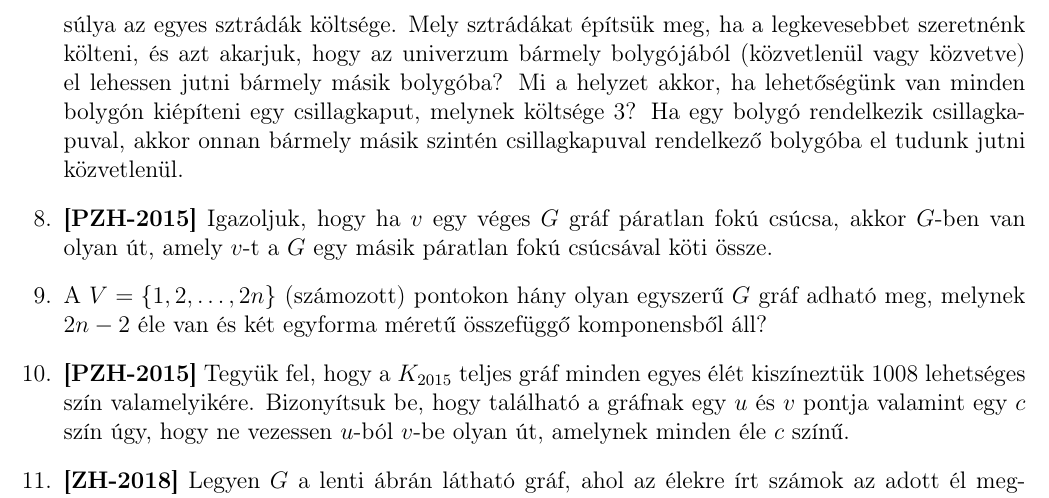
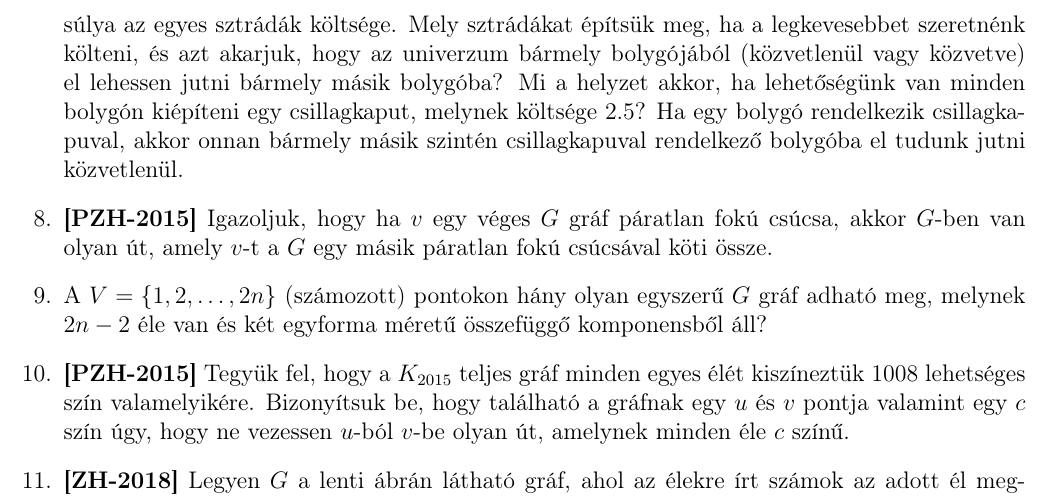
Before and after one commit to nthai/sza-gyak, a LaTeX document (src/gyak4.tex): part of page 2 of 2, cut so that both start at the same text. Compiled offline with pdfLaTeX.

Commit message:
csillagkapus feladatban a csillagkapu ára lecsökkent 2.5-re

```diff
--- a/src/gyak4.tex
+++ b/src/gyak4.tex
@@ -62,7 +62,7 @@
             \end{subfigure}
         \end{figure}
 
-        \item A fenti, jobb oldali gráf egy galaxis bolygóinak az úthálózatának egy tervét ábrázolja. Két bolygó akkor van összekötve egy éllel, ha azok közt hiperűr sztrádát tudunk felépíteni, az élek súlya az egyes sztrádák költsége. Mely sztrádákat építsük meg, ha a legkevesebbet szeretnénk költeni, és azt akarjuk, hogy az univerzum bármely bolygójából (közvetlenül vagy közvetve) el lehessen jutni bármely másik bolygóba? Mi a helyzet akkor, ha lehetőségünk van minden bolygón kiépíteni egy csillagkaput, melynek költsége $3$? Ha egy bolygó rendelkezik csillagkapuval, akkor onnan bármely másik szintén csillagkapuval rendelkező bolygóba el tudunk jutni közvetlenül.
+        \item A fenti, jobb oldali gráf egy galaxis bolygóinak az úthálózatának egy tervét ábrázolja. Két bolygó akkor van összekötve egy éllel, ha azok közt hiperűr sztrádát tudunk felépíteni, az élek súlya az egyes sztrádák költsége. Mely sztrádákat építsük meg, ha a legkevesebbet szeretnénk költeni, és azt akarjuk, hogy az univerzum bármely bolygójából (közvetlenül vagy közvetve) el lehessen jutni bármely másik bolygóba? Mi a helyzet akkor, ha lehetőségünk van minden bolygón kiépíteni egy csillagkaput, melynek költsége $2.5$? Ha egy bolygó rendelkezik csillagkapuval, akkor onnan bármely másik szintén csillagkapuval rendelkező bolygóba el tudunk jutni közvetlenül.
 
         \item \textbf{[PZH-2015]} Igazoljuk, hogy ha $v$ egy véges $G$ gráf páratlan fokú csúcsa, akkor $G$-ben van olyan út, amely $v$-t a $G$ egy másik páratlan fokú csúcsával köti össze.
 
```
Also changed, not shown: output/gyak4.pdf.
